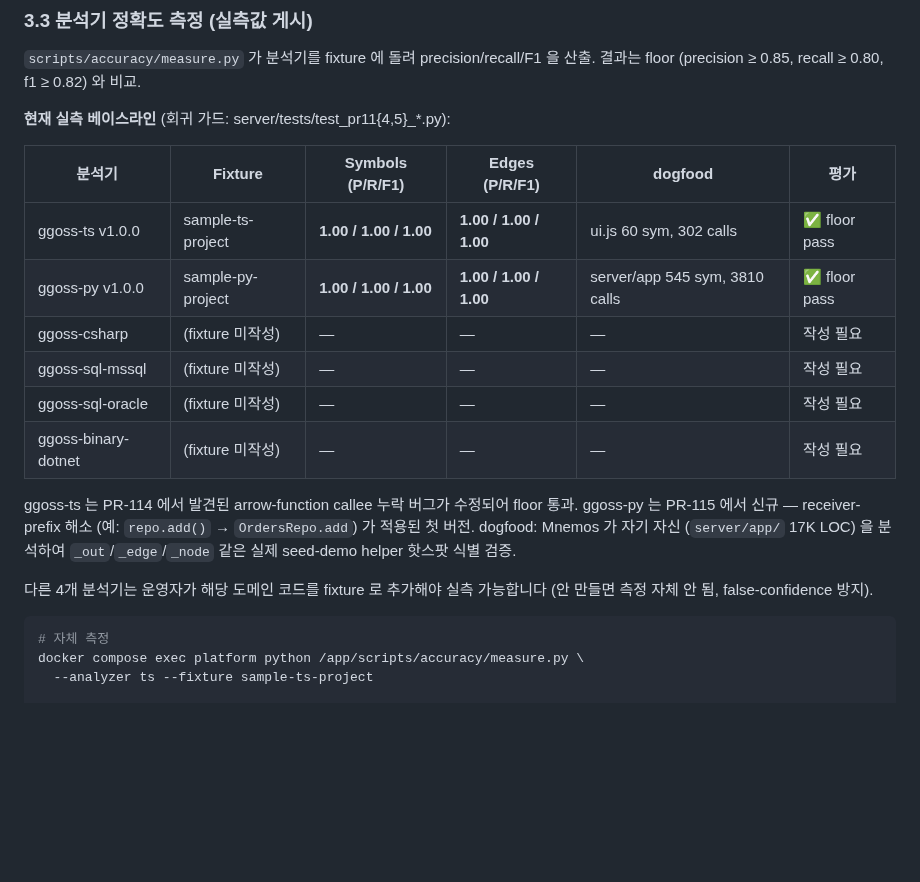
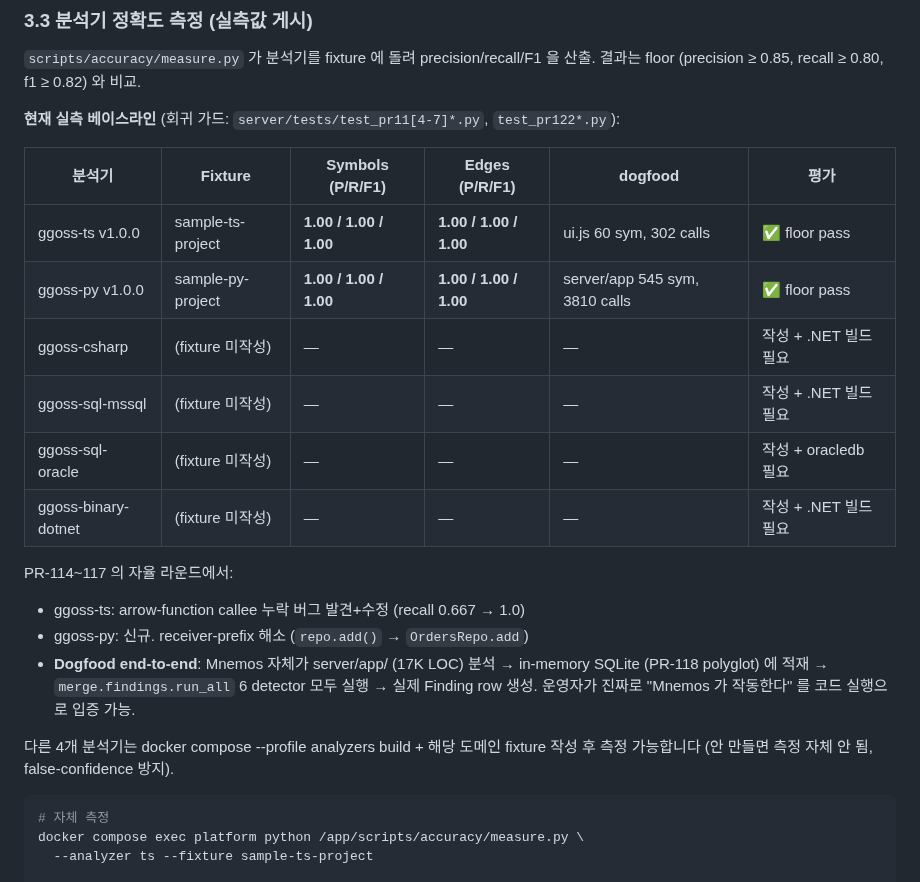
Before and after one commit to evelynn/Mnemos, a Markdown page: docs/operator-guide/getting-started.md, the part around the change. GitHub-like rendering; blank space fills up the shorter version.

````diff
--- a/docs/operator-guide/getting-started.md
+++ b/docs/operator-guide/getting-started.md
@@ -134,25 +134,29 @@ Prometheus 카운터로 잡힘.
 `scripts/accuracy/measure.py` 가 분석기를 fixture 에 돌려 precision/recall/F1
 을 산출. 결과는 floor (precision ≥ 0.85, recall ≥ 0.80, f1 ≥ 0.82) 와 비교.
 
-**현재 실측 베이스라인** (회귀 가드: server/tests/test_pr11{4,5}_*.py):
+**현재 실측 베이스라인** (회귀 가드: `server/tests/test_pr11[4-7]*.py`,
+`test_pr122*.py`):
 
 | 분석기 | Fixture | Symbols (P/R/F1) | Edges (P/R/F1) | dogfood | 평가 |
 |--------|---------|------------------|-----------------|---------|------|
 | ggoss-ts v1.0.0 | sample-ts-project | **1.00 / 1.00 / 1.00** | **1.00 / 1.00 / 1.00** | ui.js 60 sym, 302 calls | ✅ floor pass |
 | ggoss-py v1.0.0 | sample-py-project | **1.00 / 1.00 / 1.00** | **1.00 / 1.00 / 1.00** | server/app 545 sym, 3810 calls | ✅ floor pass |
-| ggoss-csharp | (fixture 미작성) | — | — | — | 작성 필요 |
-| ggoss-sql-mssql | (fixture 미작성) | — | — | — | 작성 필요 |
-| ggoss-sql-oracle | (fixture 미작성) | — | — | — | 작성 필요 |
-| ggoss-binary-dotnet | (fixture 미작성) | — | — | — | 작성 필요 |
+| ggoss-csharp | (fixture 미작성) | — | — | — | 작성 + .NET 빌드 필요 |
+| ggoss-sql-mssql | (fixture 미작성) | — | — | — | 작성 + .NET 빌드 필요 |
+| ggoss-sql-oracle | (fixture 미작성) | — | — | — | 작성 + oracledb 필요 |
+| ggoss-binary-dotnet | (fixture 미작성) | — | — | — | 작성 + .NET 빌드 필요 |
 
-ggoss-ts 는 PR-114 에서 발견된 arrow-function callee 누락 버그가 수정되어
-floor 통과. ggoss-py 는 PR-115 에서 신규 — receiver-prefix 해소 (예:
-`repo.add()` → `OrdersRepo.add`) 가 적용된 첫 버전. dogfood: Mnemos 가 자기
-자신 (`server/app/` 17K LOC) 을 분석하여 `_out`/`_edge`/`_node` 같은 실제
-seed-demo helper 핫스팟 식별 검증.
+PR-114~117 의 자율 라운드에서:
+- ggoss-ts: arrow-function callee 누락 버그 발견+수정 (recall 0.667 → 1.0)
+- ggoss-py: 신규. receiver-prefix 해소 (`repo.add()` → `OrdersRepo.add`)
+- **Dogfood end-to-end**: Mnemos 자체가 server/app/ (17K LOC) 분석 →
+  in-memory SQLite (PR-118 polyglot) 에 적재 → `merge.findings.run_all`
+  6 detector 모두 실행 → 실제 Finding row 생성. 운영자가 진짜로
+  "Mnemos 가 작동한다" 를 코드 실행으로 입증 가능.
 
-다른 4개 분석기는 운영자가 해당 도메인 코드를 fixture 로 추가해야 실측
-가능합니다 (안 만들면 측정 자체 안 됨, false-confidence 방지).
+다른 4개 분석기는 docker compose --profile analyzers build + 해당 도메인
+fixture 작성 후 측정 가능합니다 (안 만들면 측정 자체 안 됨, false-confidence
+방지).
 
 ```bash
 # 자체 측정
````
Also changed, not shown: docs/operator-guide/score-evidence.md (added, +85 -0 lines).
